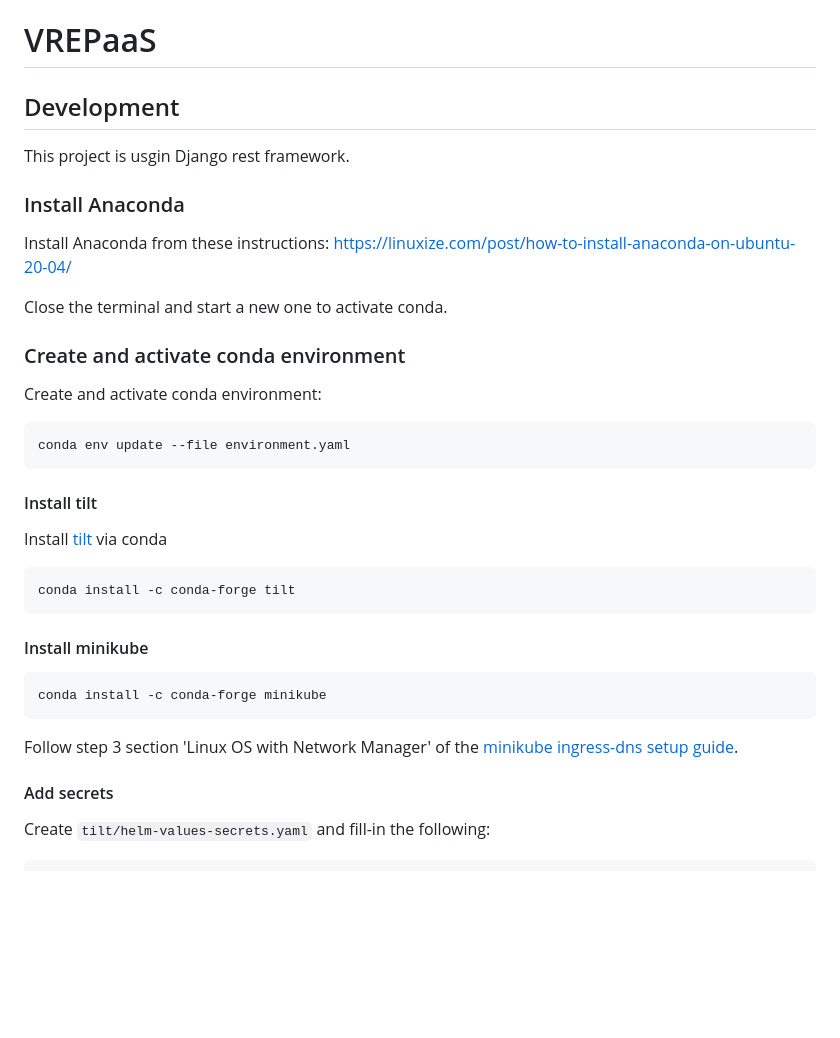
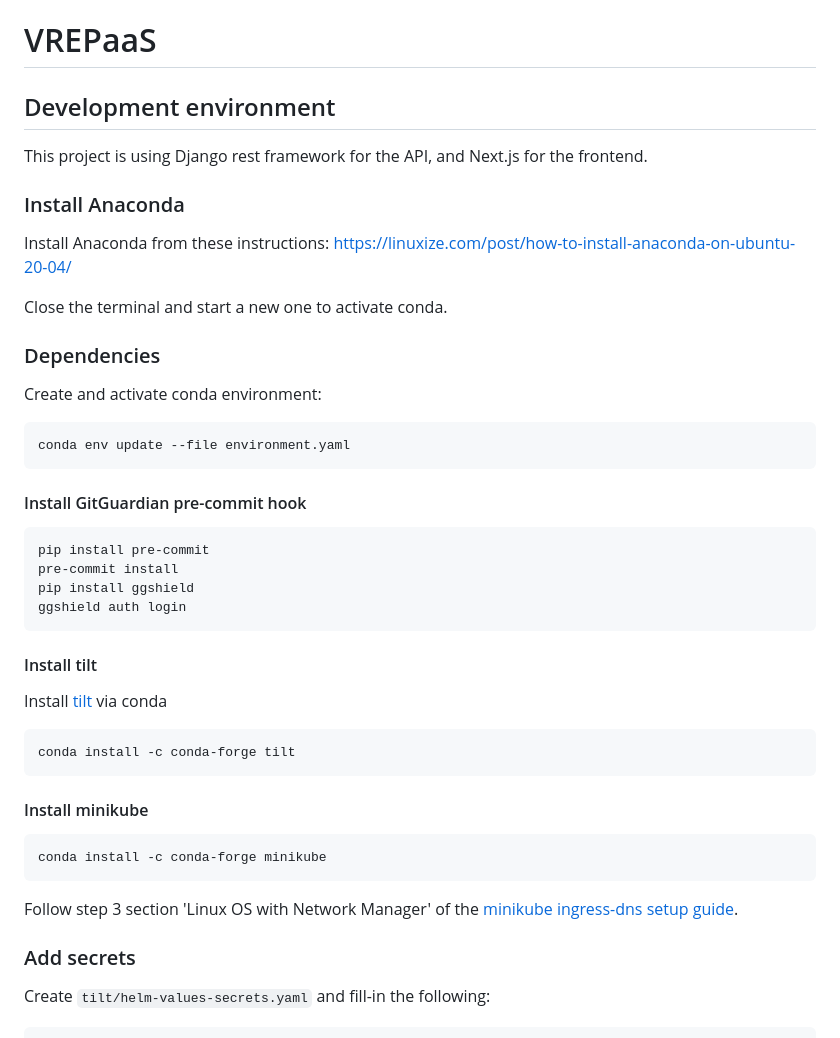
Before and after one commit to QCDIS/VREPaaS, a Markdown page: README.md, the part around one of its changes. Drawn GitHub-style; blank space fills up the shorter version.

````diff
--- a/README.md
+++ b/README.md
@@ -1,8 +1,9 @@
 # VREPaaS
 
 
-## Development
-This project is usgin Django rest framework.
+## Development environment
+
+This project is using Django rest framework for the API, and Next.js for the frontend.
 
 ### Install Anaconda
 
@@ -10,11 +11,21 @@ Install Anaconda from these instructions: https://linuxize.com/post/how-to-insta
 
 Close the terminal and start a new one to activate conda.
 
-### Create and activate conda environment
+### Dependencies
 
 Create and activate conda environment:
+
 ```shell
 conda env update --file environment.yaml
+```
+
+#### Install GitGuardian pre-commit hook
+
+```
+pip install pre-commit
+pre-commit install
+pip install ggshield
+ggshield auth login
 ```
 
 #### Install tilt
@@ -33,7 +44,7 @@ conda install -c conda-forge minikube
 Follow step 3 section 'Linux OS with Network Manager' of the [minikube ingress-dns setup guide](https://minikube.sigs.k8s.io/docs/handbook/addons/ingress-dns/).
 
 
-#### Add secrets
+### Add secrets
 
 Create `tilt/helm-values-secrets.yaml` and fill-in the following:
 
````
Also changed, not shown: other parts of README.md (+20 -73 lines).
